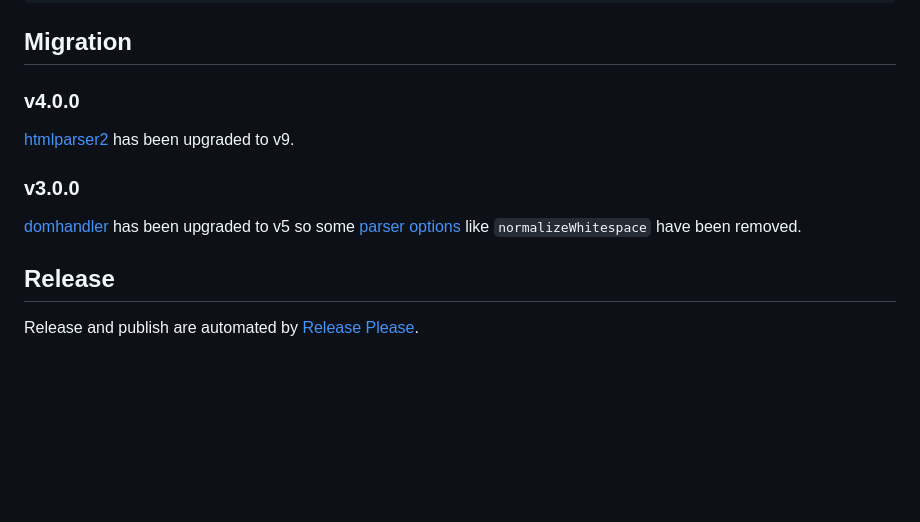
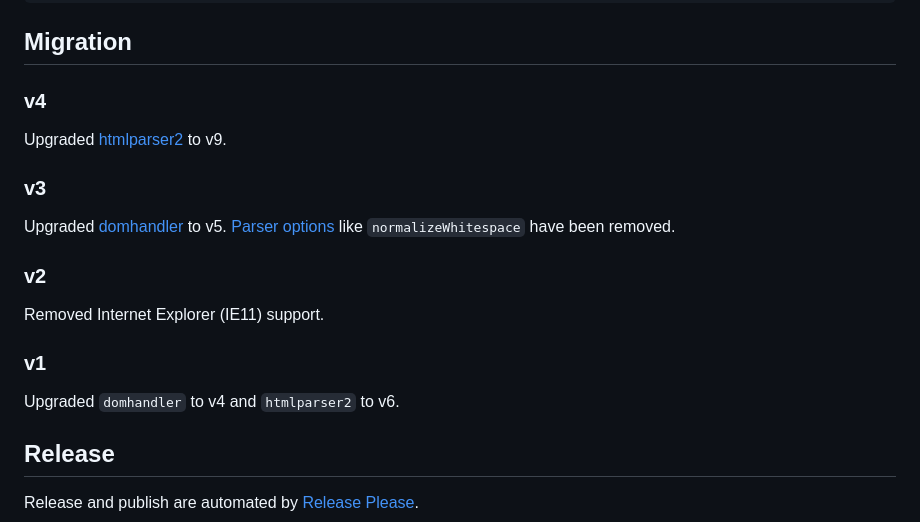
Before and after one commit to remarkablemark/html-dom-parser, a Markdown page: README.md, the part around the change. GitHub-like rendering; blank space fills up the shorter version.

Commit message:
docs(readme): add v2 and v1 to migration

```diff
--- a/README.md
+++ b/README.md
@@ -233,13 +233,21 @@ npm run lint:dts
 
 ## Migration
 
-### v4.0.0
+### v4
 
-[htmlparser2](https://github.com/fb55/htmlparser2) has been upgraded to v9.
+Upgraded [htmlparser2](https://github.com/fb55/htmlparser2) to v9.
 
-### v3.0.0
+### v3
 
-[domhandler](https://github.com/fb55/domhandler) has been upgraded to v5 so some [parser options](https://github.com/fb55/htmlparser2/wiki/Parser-options) like `normalizeWhitespace` have been removed.
+Upgraded [domhandler](https://github.com/fb55/domhandler) to v5. [Parser options](https://github.com/fb55/htmlparser2/wiki/Parser-options) like `normalizeWhitespace` have been removed.
+
+### v2
+
+Removed Internet Explorer (IE11) support.
+
+### v1
+
+Upgraded `domhandler` to v4 and `htmlparser2` to v6.
 
 ## Release
 
```
